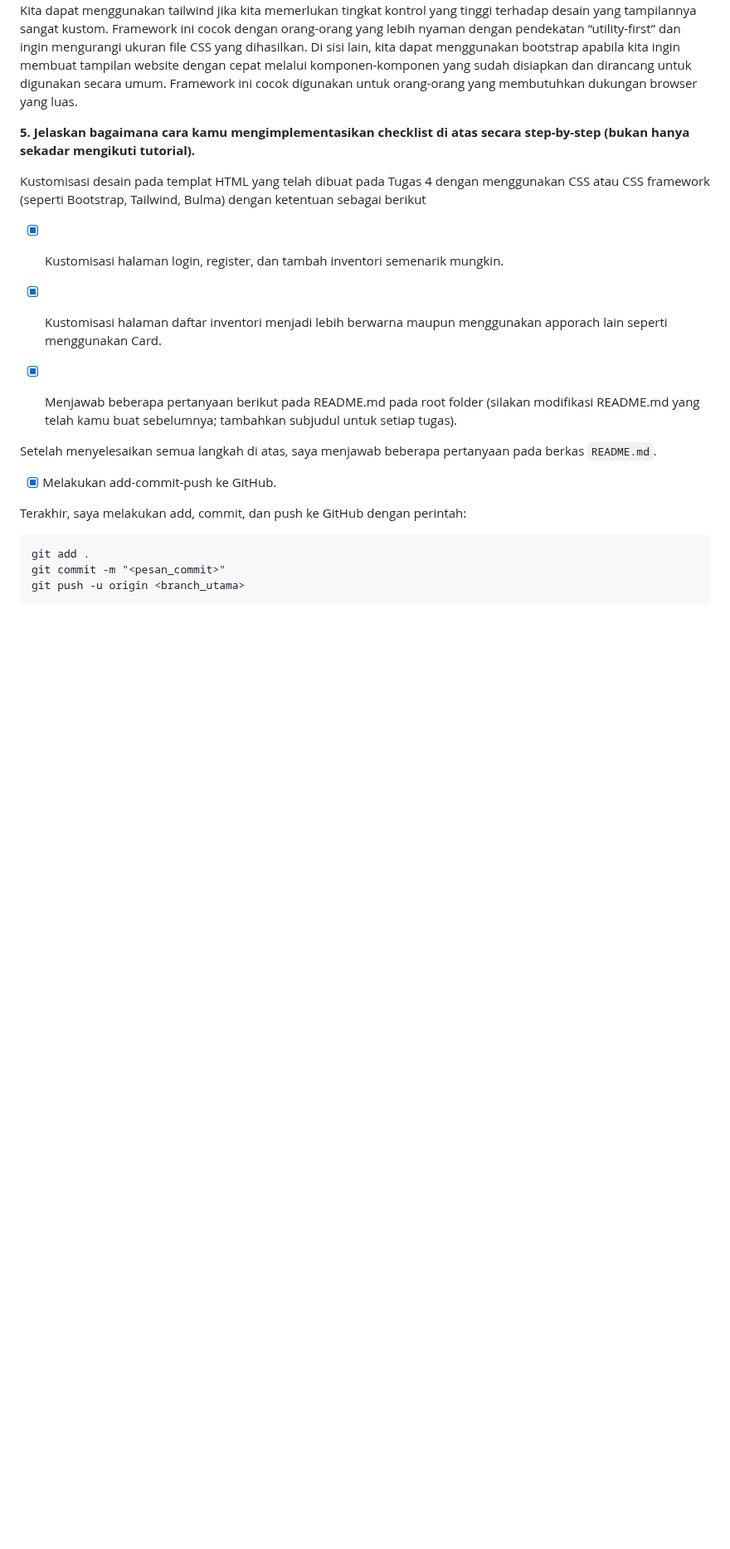
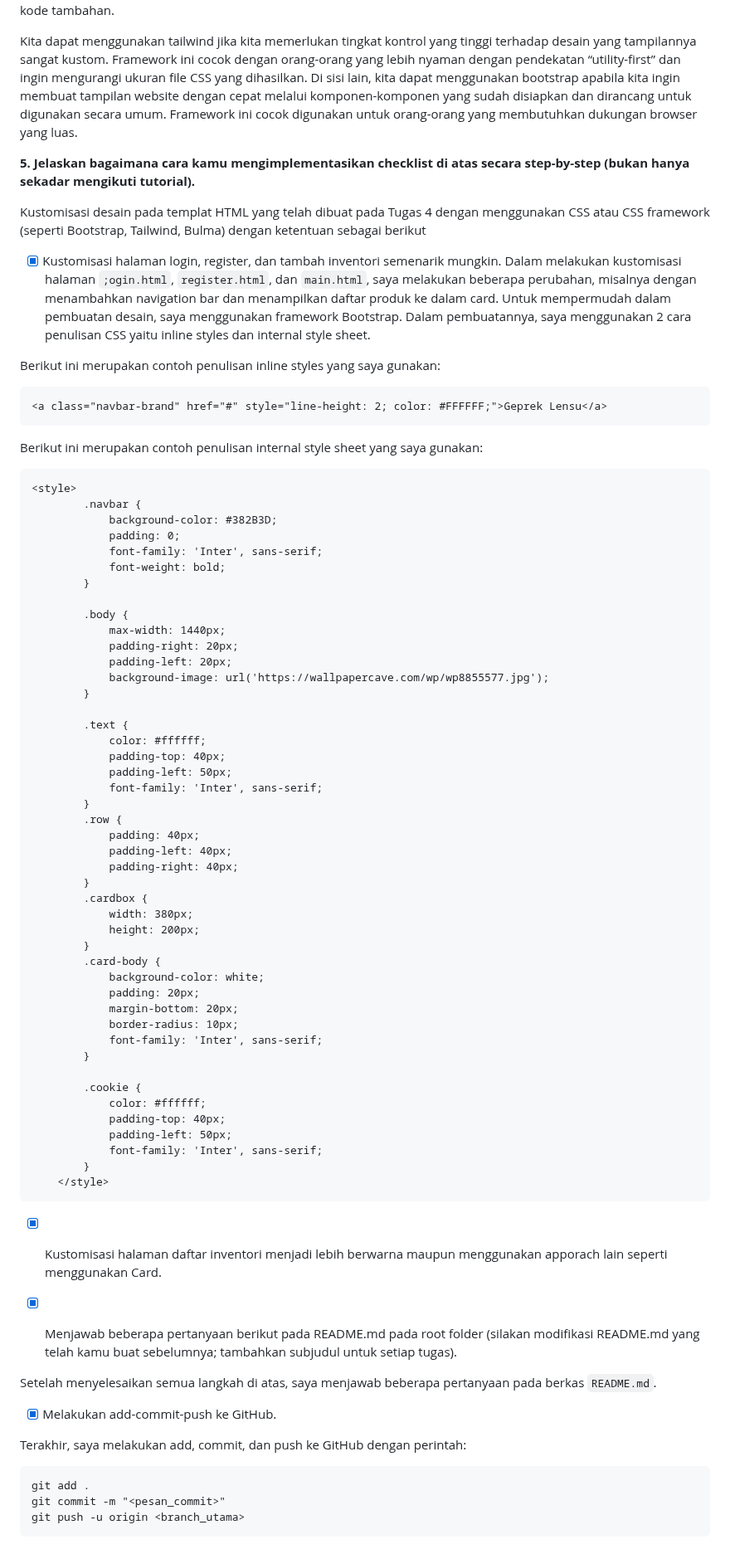
Before and after one commit to elenazahrak/geprek-lensu, a Markdown page: README.md, the part around the change. Shown at 83% size. GitHub-like rendering; folded sections open; blank space fills up the shorter version.

Commit message:
Update README.md Tugas 5 (3)

````diff
--- a/README.md
+++ b/README.md
@@ -300,6 +300,64 @@ Kita dapat menggunakan tailwind jika kita memerlukan tingkat kontrol yang tinggi
 Kustomisasi desain pada templat HTML yang telah dibuat pada Tugas 4 dengan menggunakan CSS atau CSS framework (seperti Bootstrap, Tailwind, Bulma) dengan ketentuan sebagai berikut
 
 - [x] Kustomisasi halaman login, register, dan tambah inventori semenarik mungkin.
+Dalam melakukan kustomisasi halaman `;ogin.html`, `register.html`, dan `main.html`, saya melakukan beberapa perubahan, misalnya dengan menambahkan navigation bar dan menampilkan daftar produk ke dalam card. Untuk mempermudah dalam pembuatan desain, saya menggunakan framework Bootstrap. Dalam pembuatannya, saya menggunakan 2 cara penulisan CSS yaitu inline styles dan internal style sheet.
+
+Berikut ini merupakan contoh penulisan inline styles yang saya gunakan:
+
+```
+<a class="navbar-brand" href="#" style="line-height: 2; color: #FFFFFF;">Geprek Lensu</a>
+```
+
+Berikut ini merupakan contoh penulisan internal style sheet yang saya gunakan:
+
+```
+<style>
+        .navbar {
+            background-color: #382B3D;
+            padding: 0;
+            font-family: 'Inter', sans-serif;
+            font-weight: bold;
+        }
+
+        .body {
+            max-width: 1440px;
+            padding-right: 20px;
+            padding-left: 20px;
+            background-image: url('https://wallpapercave.com/wp/wp8855577.jpg');
+        }
+
+        .text {
+            color: #ffffff;
+            padding-top: 40px;
+            padding-left: 50px;
+            font-family: 'Inter', sans-serif;
+        }
+        .row {
+            padding: 40px;
+            padding-left: 40px;
+            padding-right: 40px;
+        }
+        .cardbox {
+            width: 380px;
+            height: 200px;
+        }
+        .card-body {
+            background-color: white;
+            padding: 20px;
+            margin-bottom: 20px;
+            border-radius: 10px;
+            font-family: 'Inter', sans-serif;
+        }
+
+        .cookie {
+            color: #ffffff;
+            padding-top: 40px;
+            padding-left: 50px;
+            font-family: 'Inter', sans-serif;
+        }
+    </style>
+```
+
 
 - [x] Kustomisasi halaman daftar inventori menjadi lebih berwarna maupun menggunakan apporach lain seperti menggunakan Card.
 
````
